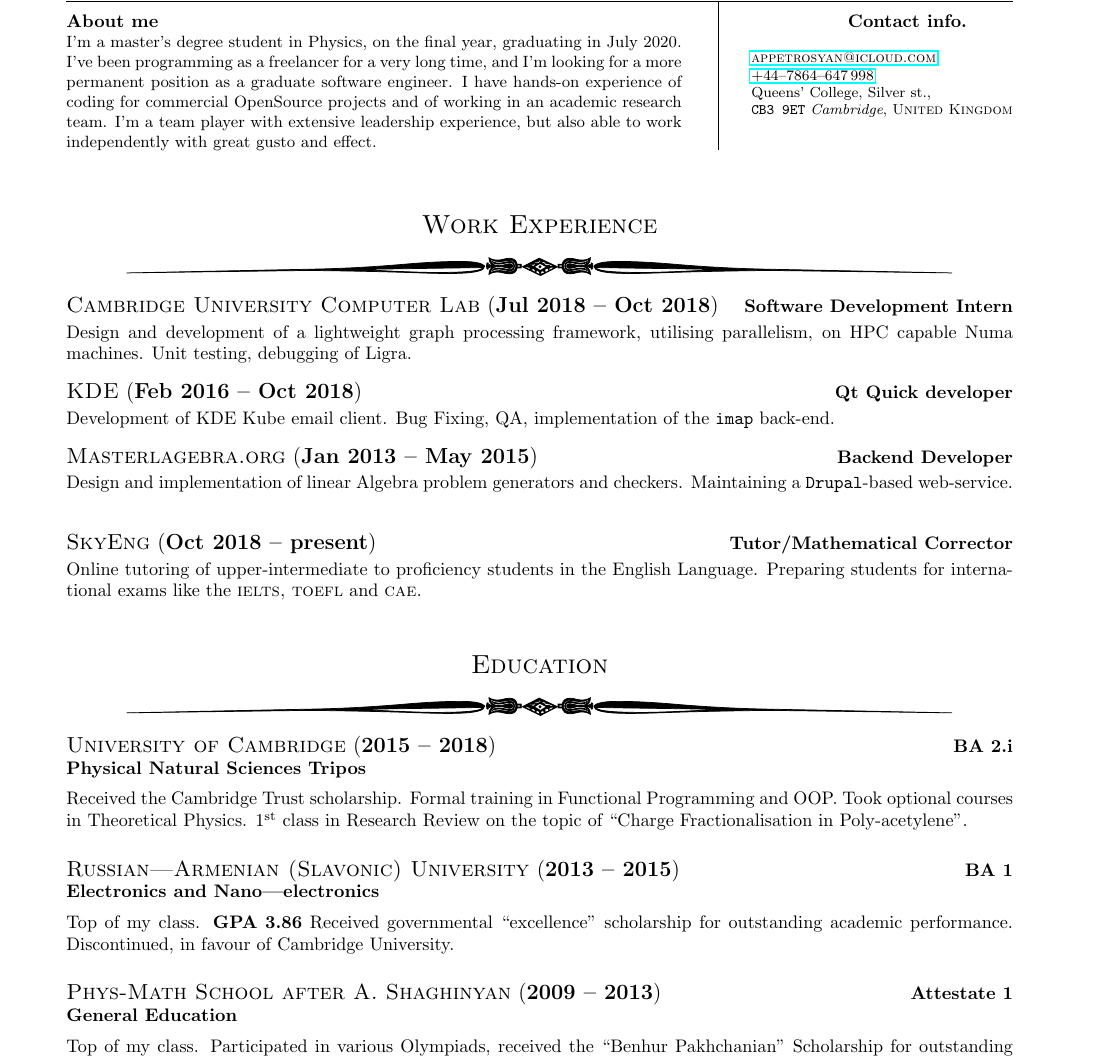
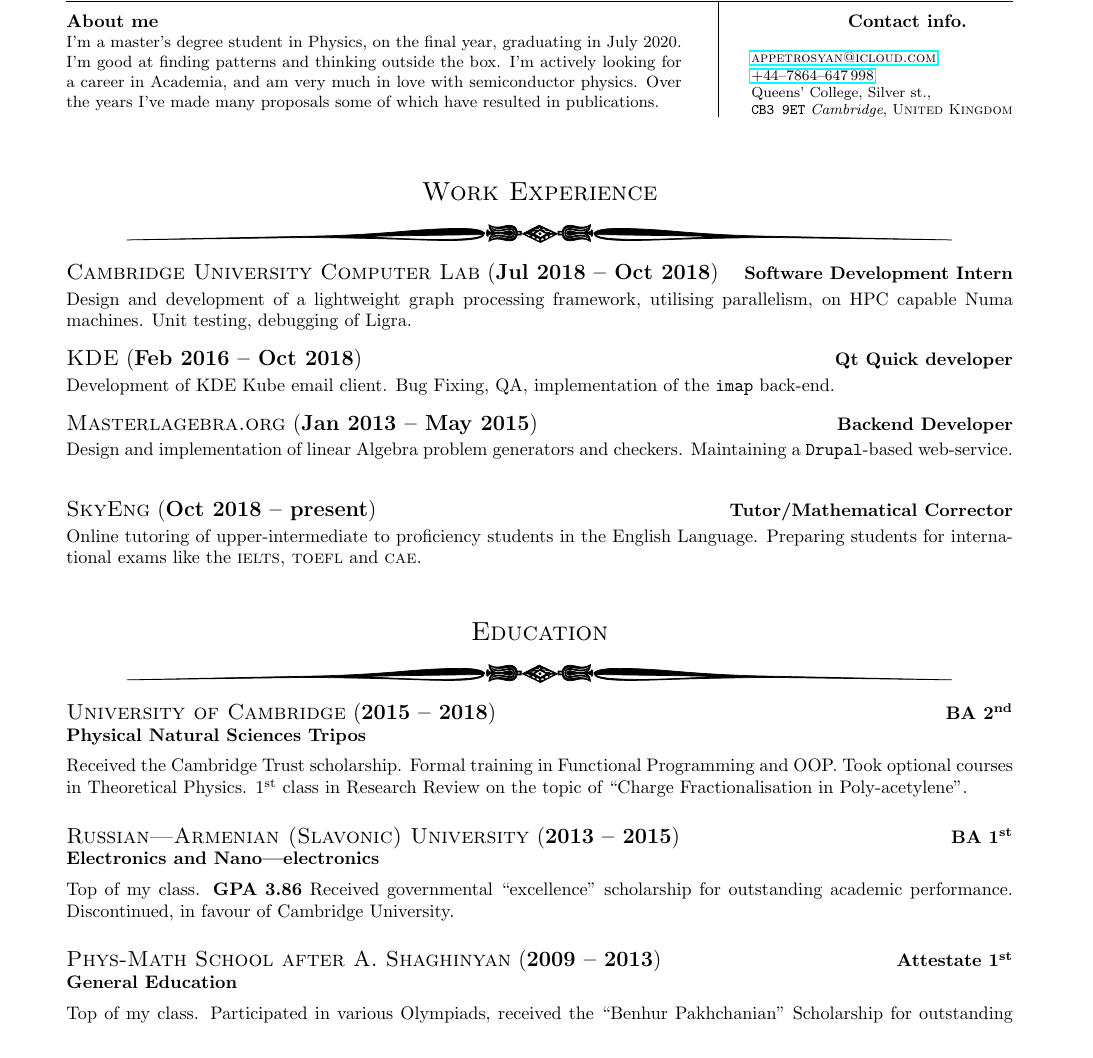
Before and after one commit to appetrosyan/CurriculumVitae, a LaTeX CV (resume.tex): part of page 1 of 2, cut so that both start at the same text. Compiled offline with pdfLaTeX.

Commit message:
Added Physics specific elements to the CV.

```diff
--- a/resume.tex
+++ b/resume.tex
@@ -10,13 +10,10 @@
 \renewcommand{\coverletter} {
 
   I'm a master's degree student in Physics, on the final year,
-  graduating in July 2020. I've been programming as a freelancer for a
-  very long time, and I'm looking for a more permanent position as a
-  graduate software engineer.  I have hands-on experience of coding
-  for commercial OpenSource projects and of working in an academic
-  research team. I'm a team player with extensive leadership
-  experience, but also able to work independently with great gusto and
-  effect. }
+  graduating in July 2020. I'm good at finding patterns and thinking
+  outside the box. I'm actively looking for a career in Academia, and
+  am very much in love with semiconductor physics. Over the years I've
+  made many proposals some of which have resulted in publications. }
 
 \author{Aleksandr Petrosyan} \date{\today}
 
@@ -94,20 +91,20 @@
 }
 \section*{Education}
 
-\education{2015}{2018} {University of Cambridge} {BA 2.i}{Physical Natural
+\education{2015}{2018} {University of Cambridge} {BA \nth{2}}{Physical Natural
   Sciences Tripos} {Received the Cambridge Trust scholarship. Formal
   training in Functional Programming and OOP.\@ Took optional courses
   in Theoretical Physics. \nth{1} class in Research Review on the
   topic of ``Charge Fractionalisation in Poly-acetylene''.}
 
 \education{2013}{2015} {Russian---Armenian (Slavonic) University}
-{BA 1}{Electronics and Nano---electronics} {Top of my class. \textbf{GPA}
+{BA \nth{1}}{Electronics and Nano---electronics} {Top of my class. \textbf{GPA}
   \textbf{3.86} Received governmental ``excellence'' scholarship for
   outstanding academic performance. Discontinued, in favour of
   Cambridge University.}
 
 \education{2009}{2013} {Phys-Math School after
-  A.~Shaghinyan}{Attestate 1}{General Education} {Top of my
+  A.~Shaghinyan}{Attestate \nth{1}}{General Education} {Top of my
   class. Participated in various Olympiads, received the ``Benhur
   Pakhchanian'' Scholarship for outstanding academic achievement. }
 
```
